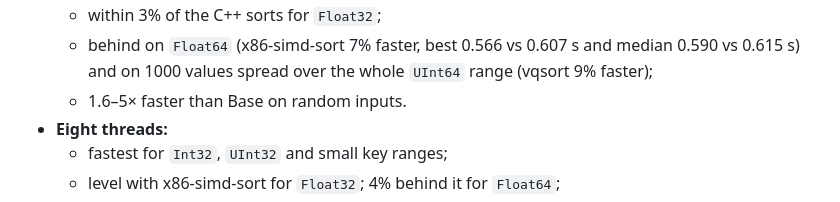
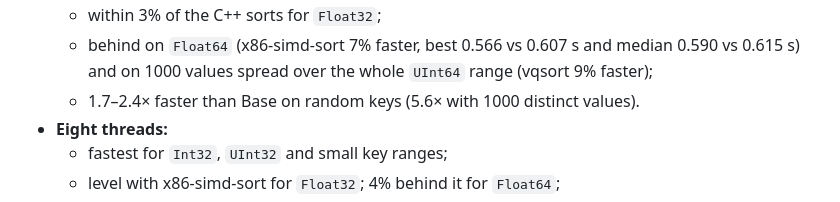
Before and after one commit to hellemo/SIMDSort.jl, a Markdown page: README.md, the part around the change. GitHub-like rendering.

Commit message:
README: correct the speedup over Base
Co-Authored-By: Claude Opus 5.5 <noreply@anthropic.com>

```diff
--- a/README.md
+++ b/README.md
@@ -83,7 +83,7 @@ x86-simd-sort and vqsort are called through the C shim in ChapelSort.jl's
   - behind on `Float64` (x86-simd-sort 7% faster, best 0.566 vs 0.607 s and
     median 0.590 vs 0.615 s) and on 1000 values spread over the whole `UInt64`
     range (vqsort 9% faster);
-  - 1.6–5× faster than Base on random inputs.
+  - 1.7–2.4× faster than Base on random keys (5.6× with 1000 distinct values).
 - **Eight threads:**
   - fastest for `Int32`, `UInt32` and small key ranges;
   - level with x86-simd-sort for `Float32`; 4% behind it for `Float64`;
```
